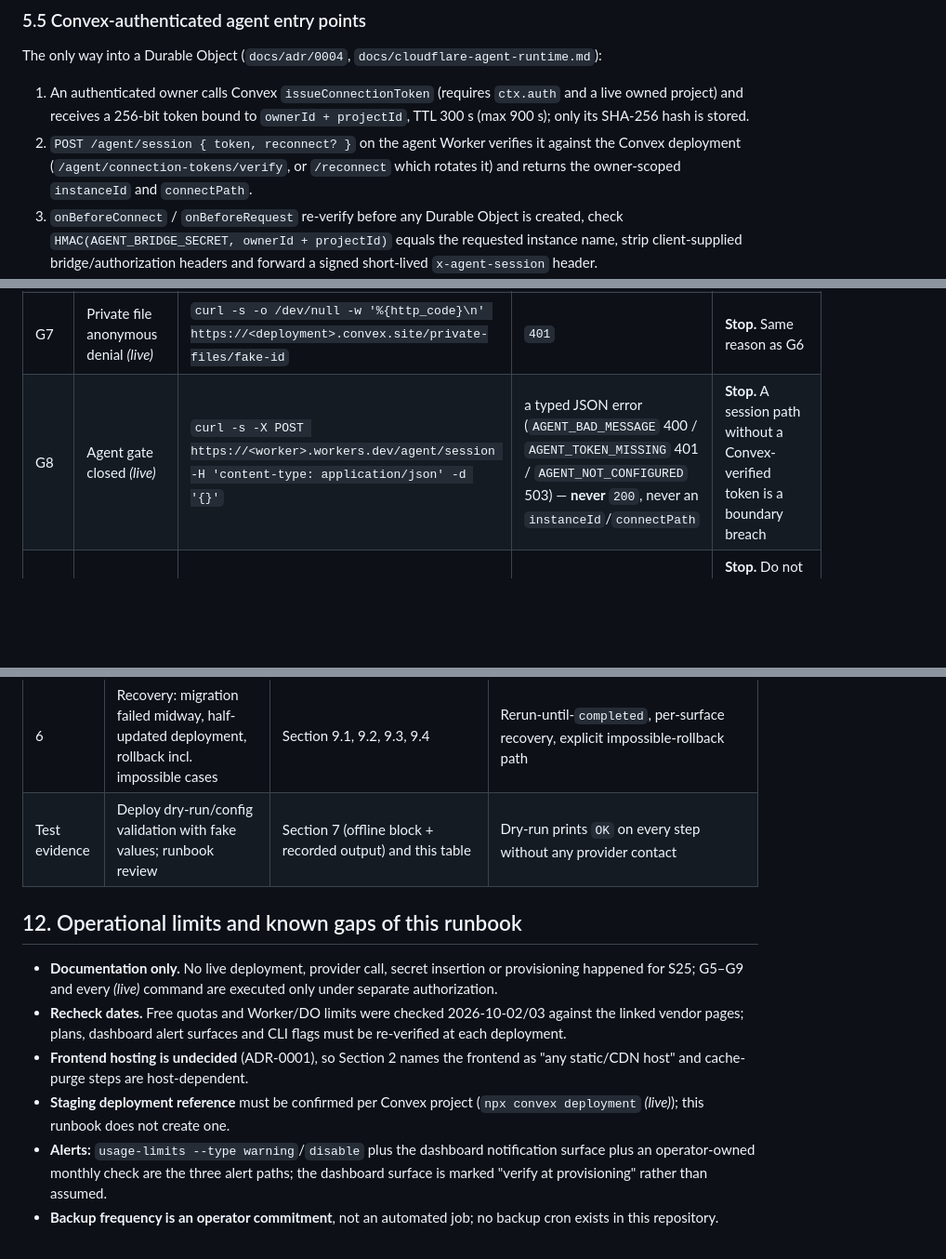
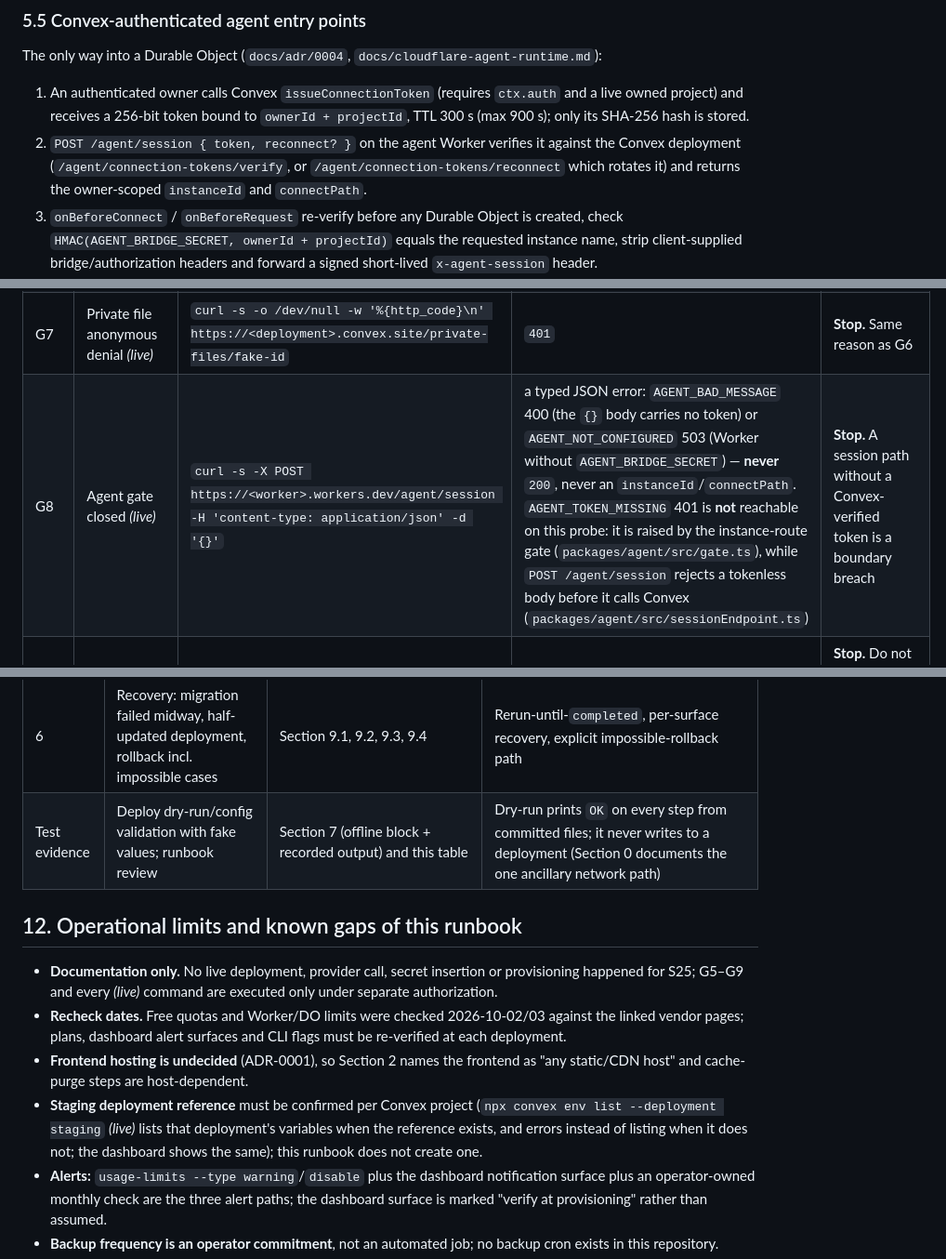
Before and after one commit to santos-sanz/learn-anything, a Markdown page: docs/deployment-runbook.md, 3 parts joined by grey strips. Shown at 93% size. Drawn GitHub-style; blank space fills up the shorter version.

```diff
--- a/docs/deployment-runbook.md
+++ b/docs/deployment-runbook.md
@@ -461,8 +480,8 @@ The only way into a Durable Object (`docs/adr/0004`,
    stored.
 2. `POST /agent/session { token, reconnect? }` on the agent Worker verifies
    it against the Convex deployment (`/agent/connection-tokens/verify`, or
-   `/reconnect` which rotates it) and returns the owner-scoped `instanceId`
-   and `connectPath`.
+   `/agent/connection-tokens/reconnect` which rotates it) and returns the
+   owner-scoped `instanceId` and `connectPath`.
 3. `onBeforeConnect` / `onBeforeRequest` re-verify before any Durable Object
    is created, check `HMAC(AGENT_BRIDGE_SECRET, ownerId + projectId)` equals
    the requested instance name, strip client-supplied bridge/authorization
@@ -495,7 +514,7 @@ recorded in the issue, with the failing output attached.
 | G5 | Convex compatibility *(live)* | `npx convex run internal.migrations.checkCompatibility '{}'` | `compatible: true`, `foundSchemaVersion: 12`, `expectedSchemaVersion: 12` | **Stop.** Run the current marker (Section 5.2), re-check; if still false, do not serve the new release |
 | G6 | Anonymous access is denied *(live)* | `npx convex run projects.listProjects '{}'` | fails with `UNAUTHENTICATED` and returns no project data | **Stop.** Authorization regression: do not release (never weaken S05/S06 to pass) |
 | G7 | Private file anonymous denial *(live)* | `curl -s -o /dev/null -w '%{http_code}\n' https://<deployment>.convex.site/private-files/fake-id` | `401` | **Stop.** Same reason as G6 |
-| G8 | Agent gate closed *(live)* | `curl -s -X POST https://<worker>.workers.dev/agent/session -H 'content-type: application/json' -d '{}'` | a typed JSON error (`AGENT_BAD_MESSAGE` 400 / `AGENT_TOKEN_MISSING` 401 / `AGENT_NOT_CONFIGURED` 503) — **never** `200`, never an `instanceId`/`connectPath` | **Stop.** A session path without a Convex-verified token is a boundary breach |
+| G8 | Agent gate closed *(live)* | `curl -s -X POST https://<worker>.workers.dev/agent/session -H 'content-type: application/json' -d '{}'` | a typed JSON error: `AGENT_BAD_MESSAGE` 400 (the `{}` body carries no token) or `AGENT_NOT_CONFIGURED` 503 (Worker without `AGENT_BRIDGE_SECRET`) — **never** `200`, never an `instanceId`/`connectPath`. `AGENT_TOKEN_MISSING` 401 is **not** reachable on this probe: it is raised by the instance-route gate (`packages/agent/src/gate.ts`), while `POST /agent/session` rejects a tokenless body before it calls Convex (`packages/agent/src/sessionEndpoint.ts`) | **Stop.** A session path without a Convex-verified token is a boundary breach |
 | G9 | Free-plan posture *(live)* | Cloudflare dashboard plan = Free; Convex dashboard plan = Free; `npx convex deployment usage-limits list --prod`; `grep -E '"plan"\|"account_id"' packages/agent/wrangler.json` | plans are Free, limits configured per Section 4.2, grep prints nothing | **Stop.** Do not release against an unexpected plan; investigate before continuing |
 | G10 | Config review test in CI | part of G1 (`packages/agent/tests/config.test.ts`, `packages/app/tests/no-provider-secrets.test.ts`) | passes | **Stop** |
 
@@ -795,7 +817,7 @@ inserts a secret, activates production or contacts a provider.
 | 4b | Failed health checks block release | Section 6 gate table, stop criteria | G1–G10 with commands and pass criteria; explicit "blocks release" rule |
 | 5 | Restricted single-user deployment precedes any multiuser provider launch | Section 10 ordered steps 1–6 and the blocked-until list | Order is sequential and gated; multiuser stays blocked with named prerequisites |
 | 6 | Recovery: migration failed midway, half-updated deployment, rollback incl. impossible cases | Section 9.1, 9.2, 9.3, 9.4 | Rerun-until-`completed`, per-surface recovery, explicit impossible-rollback path |
-| Test evidence | Deploy dry-run/config validation with fake values; runbook review | Section 7 (offline block + recorded output) and this table | Dry-run prints `OK` on every step without any provider contact |
+| Test evidence | Deploy dry-run/config validation with fake values; runbook review | Section 7 (offline block + recorded output) and this table | Dry-run prints `OK` on every step from committed files; it never writes to a deployment (Section 0 documents the one ancillary network path) |
 
 ## 12. Operational limits and known gaps of this runbook
 
@@ -808,7 +830,10 @@ inserts a secret, activates production or contacts a provider.
 - **Frontend hosting is undecided** (ADR-0001), so Section 2 names the
   frontend as "any static/CDN host" and cache-purge steps are host-dependent.
 - **Staging deployment reference** must be confirmed per Convex project
-  (`npx convex deployment` *(live)*); this runbook does not create one.
+  (`npx convex env list --deployment staging` *(live)* lists that
+  deployment's variables when the reference exists, and errors instead of
+  listing when it does not; the dashboard shows the same); this runbook
+  does not create one.
 - **Alerts:** `usage-limits --type warning`/`disable` plus the dashboard notification
   surface plus an operator-owned monthly check are the three alert paths; the
   dashboard surface is marked "verify at provisioning" rather than assumed.
```
Also changed, not shown: other parts of docs/deployment-runbook.md (+27 -5 lines).
